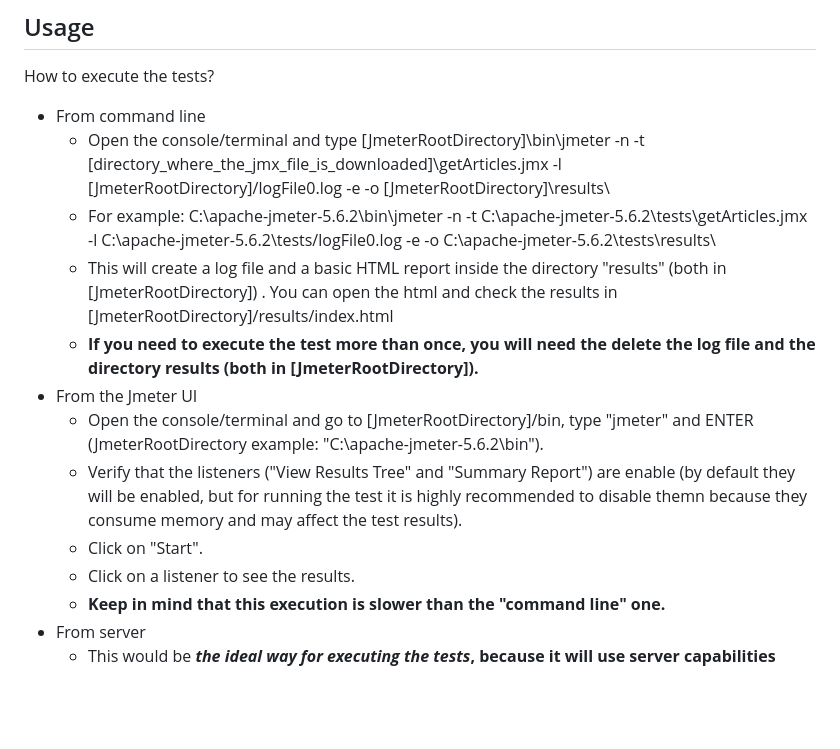
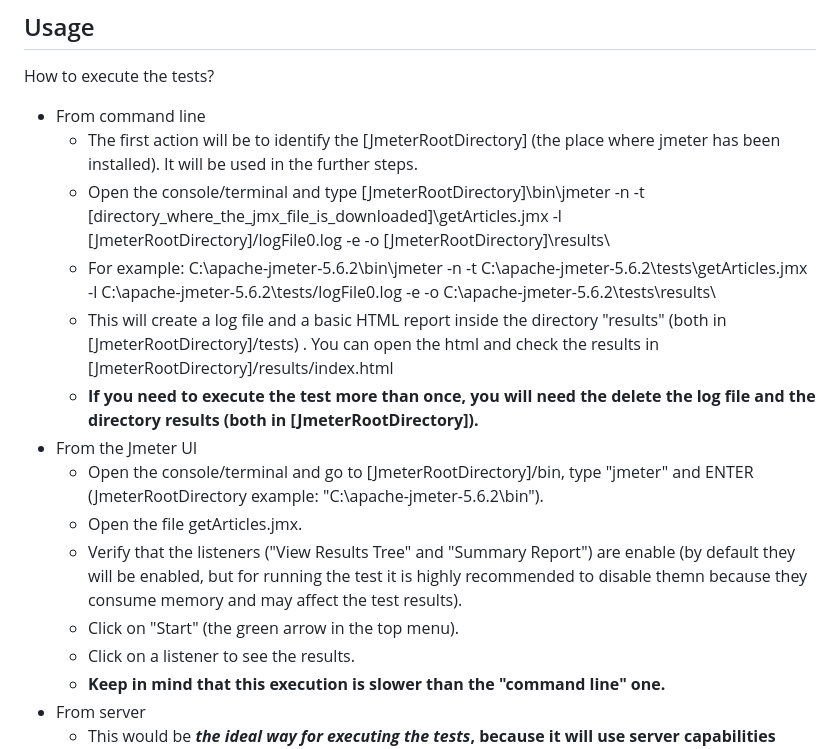
Before and after one commit to LeoBernasconi/automationChallenge_jMeter, a Markdown page: README.md, the part around the change. Rendered like a GitHub page; blank space fills up the shorter version.

```diff
--- a/README.md
+++ b/README.md
@@ -28,14 +28,16 @@ To do so, and to make the test more flexible, two parameters have been defined.
 
 How to execute the tests?
 * From command line
+  - The first action will be to identify the [JmeterRootDirectory] (the place where jmeter has been installed). It will be used in the further steps.
   - Open the console/terminal and type [JmeterRootDirectory]\bin\jmeter -n -t [directory_where_the_jmx_file_is_downloaded]\getArticles.jmx -l [JmeterRootDirectory]/logFile0.log -e -o [JmeterRootDirectory]\results\
   - For example: C:\apache-jmeter-5.6.2\bin\jmeter -n -t C:\apache-jmeter-5.6.2\tests\getArticles.jmx -l C:\apache-jmeter-5.6.2\tests/logFile0.log -e -o C:\apache-jmeter-5.6.2\tests\results\
-  - This will create a log file and a basic HTML report inside the directory "results" (both in [JmeterRootDirectory]) . You can open the html and check the results in [JmeterRootDirectory]/results/index.html
+  - This will create a log file and a basic HTML report inside the directory "results" (both in [JmeterRootDirectory]/tests) . You can open the html and check the results in [JmeterRootDirectory]/results/index.html
   - **If you need to execute the test more than once, you will need the delete the log file and the directory results (both in [JmeterRootDirectory]).**
 * From the Jmeter UI
   - Open the console/terminal and go to [JmeterRootDirectory]/bin, type "jmeter" and ENTER (JmeterRootDirectory example: "C:\apache-jmeter-5.6.2\bin").
+  - Open the file getArticles.jmx.
   - Verify that the listeners ("View Results Tree" and "Summary Report") are enable (by default they will be enabled, but for running the test it is highly recommended to disable themn because they consume memory and may affect the test results).
-  - Click on "Start".
+  - Click on "Start" (the green arrow in the top menu).
   - Click on a listener to see the results.
   - **Keep in mind that this execution is slower than the "command line" one.**
  * From server
```
